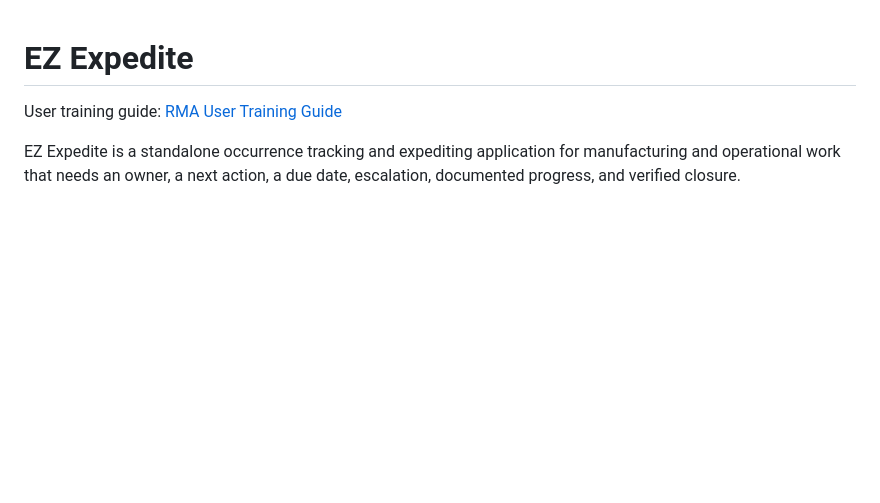
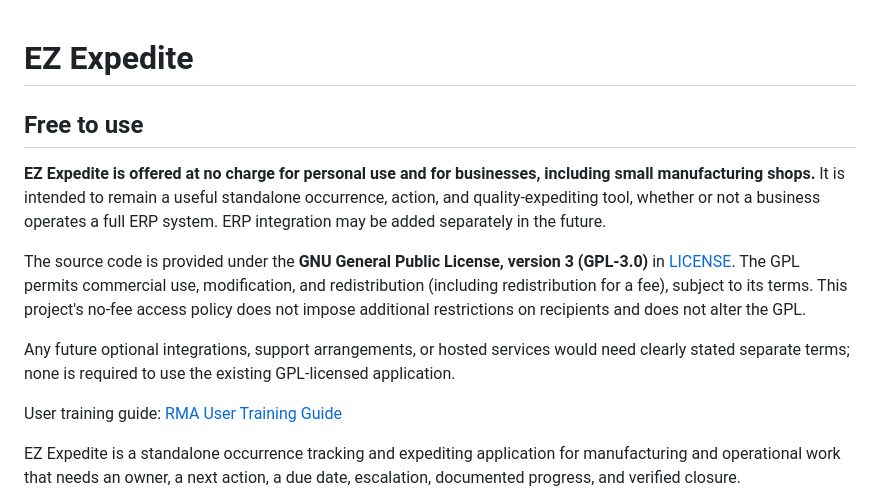
Before and after one commit to danieloculus0-bot/EZ_Expedite, a Markdown page: README.md, the part around the change. Rendered like a GitHub page; blank space fills up the shorter version.

Commit message:
docs: clarify zero-cost use and GPL licensing scope

```diff
--- a/README.md
+++ b/README.md
@@ -1,4 +1,13 @@
 # EZ Expedite
+
+## Free to use
+
+**EZ Expedite is offered at no charge for personal use and for businesses, including small manufacturing shops.** It is intended to remain a useful standalone occurrence, action, and quality-expediting tool, whether or not a business operates a full ERP system. ERP integration may be added separately in the future.
+
+The source code is provided under the **GNU General Public License, version 3 (GPL-3.0)** in [LICENSE](LICENSE). The GPL permits commercial use, modification, and redistribution (including redistribution for a fee), subject to its terms. This project's no-fee access policy does not impose additional restrictions on recipients and does not alter the GPL.
+
+Any future optional integrations, support arrangements, or hosted services would need clearly stated separate terms; none is required to use the existing GPL-licensed application.
+
 
 User training guide: [RMA User Training Guide](docs/RMA_User_Training_Guide.md)
 
```
